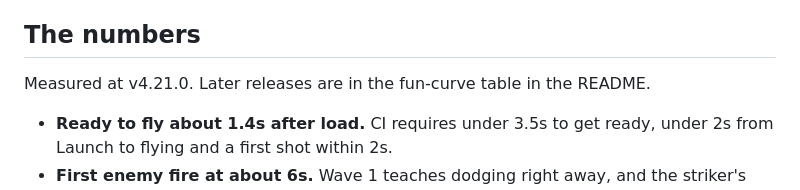
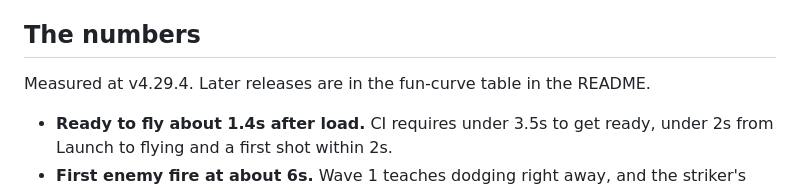
Before and after one commit to FahadIbrahim93/emberfall, a Markdown page: docs/press-kit.md, the part around the change. Rendered like a GitHub page.

Commit message:
docs(press-kit): sync version to v4.29.4

```diff
--- a/docs/press-kit.md
+++ b/docs/press-kit.md
@@ -16,7 +16,7 @@ Every number below comes from the repo's own tests (`tests/fun-audit.spec.js`, `
 
 ## The numbers
 
-Measured at v4.21.0. Later releases are in the fun-curve table in the README.
+Measured at v4.29.4. Later releases are in the fun-curve table in the README.
 
 - **Ready to fly about 1.4s after load.** CI requires under 3.5s to get ready, under 2s from Launch to flying and a first shot within 2s.
 - **First enemy fire at about 6s.** Wave 1 teaches dodging right away, and the striker's codex card appears the first time you see one.
```
